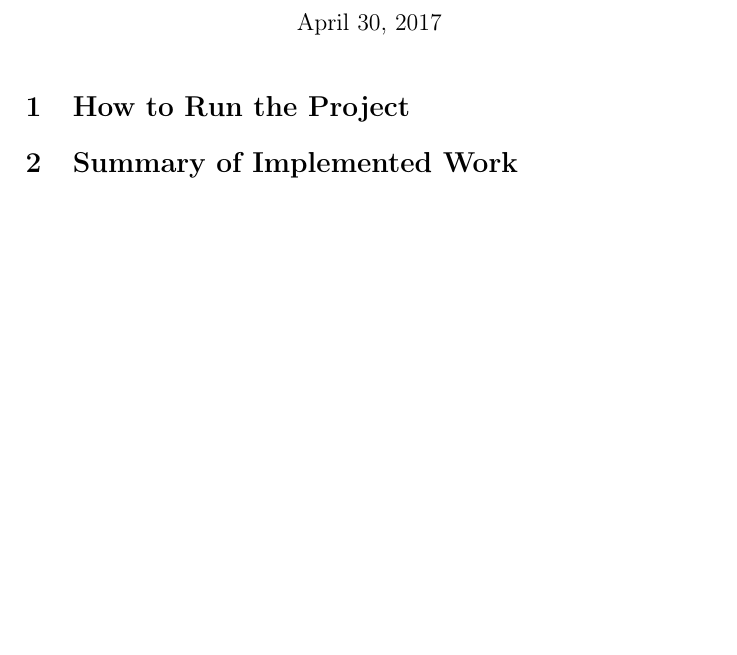
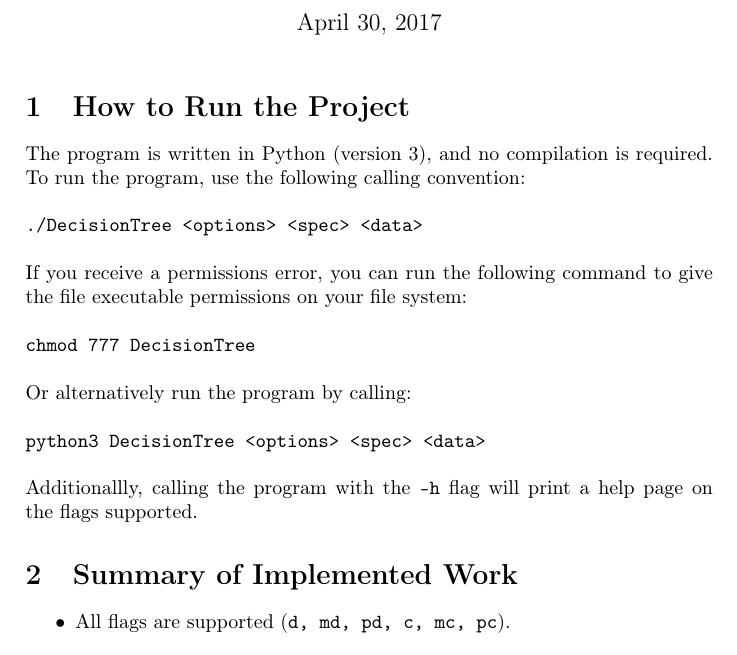
Before and after one commit to Regan-Koopmans/decision-tree-prototype, a LaTeX document (docs/main.tex): part of the page, cut so that both start at the same text. Compiled offline with pdfLaTeX.

```diff
--- a/docs/main.tex
+++ b/docs/main.tex
@@ -9,5 +9,25 @@
 \begin{document}
 \maketitle
 	\section{How to Run the Project}
+
+	The program is written in Python (version 3), and no compilation is required. To run the program, use the following calling convention:
+	\\\\
+	\texttt{./DecisionTree <options> <spec> <data>}
+	\\\\
+	If you receive a permissions error, you can run the following command to give the file executable permissions on your file system:
+	\\\\
+	\texttt{chmod 777 DecisionTree}
+	\\\\
+	Or alternatively run the program by calling:
+	\\\\
+	\texttt{python3 DecisionTree <options> <spec> <data>}
+	\\\\
+	Additionallly, calling the program with the \texttt{-h} flag will print a help page on the flags supported.
+
 	\section{Summary of Implemented Work}
+
+		\begin{itemize}
+			\item All flags are supported (\texttt{d, md, pd, c, mc, pc}).
+		\end{itemize}
+
 \end{document}
```
Also changed, not shown: docs/main.pdf, 4 other files.
